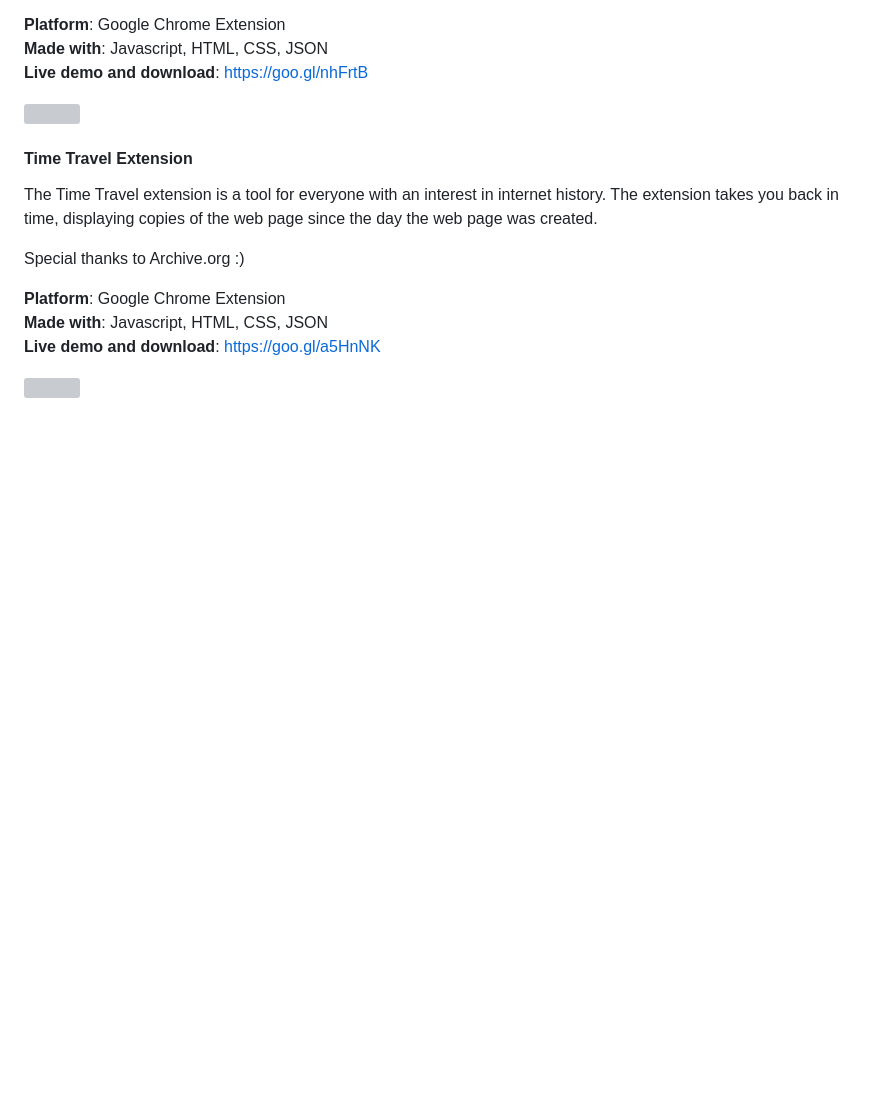
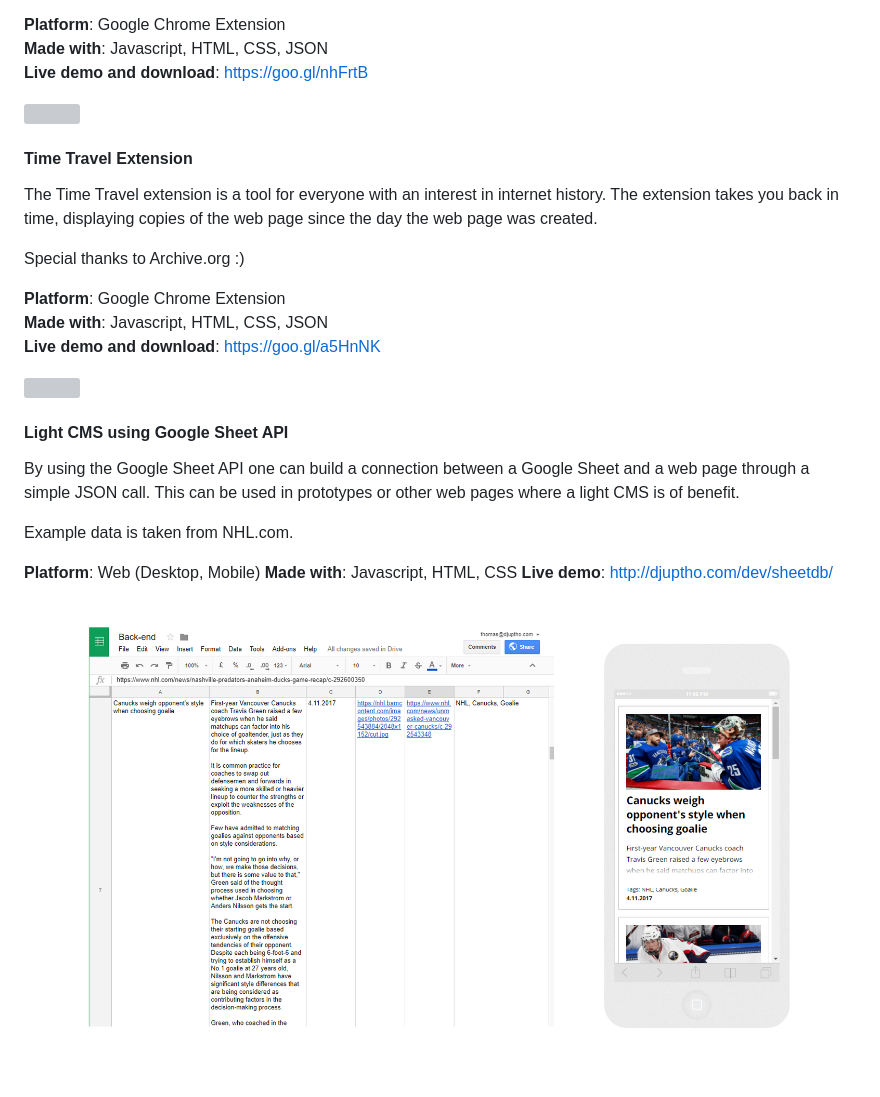
Before and after one commit to djuptho/dev_portfolio, a Markdown page: README.md, the part around the change. Drawn GitHub-style; pictures changed too: resources/sheetdb.png (added); blank space fills up the shorter version; grey boxes are pictures that could not be loaded.

Commit message:
Added folder for Google Sheet API functionality

```diff
--- a/README.md
+++ b/README.md
@@ -184,5 +184,18 @@ Special thanks to Archive.org :)
 
 ![](https://github.com/djuptho/dev_portfolio/blob/master/resources/time_travel_extension.jpg)
 
+#### Light CMS using Google Sheet API
+
+By using the Google Sheet API one can build a connection between a Google Sheet and a web page through a simple JSON call.
+This can be used in prototypes or other web pages where a light CMS is of benefit.
+
+Example data is taken from NHL.com.
+
+**Platform**: Web (Desktop, Mobile)
+**Made with**: Javascript, HTML, CSS
+**Live demo**: http://djuptho.com/dev/sheetdb/
+
+![](https://github.com/djuptho/dev_portfolio/blob/master/resources/sheetdb.png)
+
 [my]: <http://djuptho.com>
 [The MIT License (MIT)]: <http://choosealicense.com/licenses/mit/>
```
Also changed, not shown: 3 other files.
